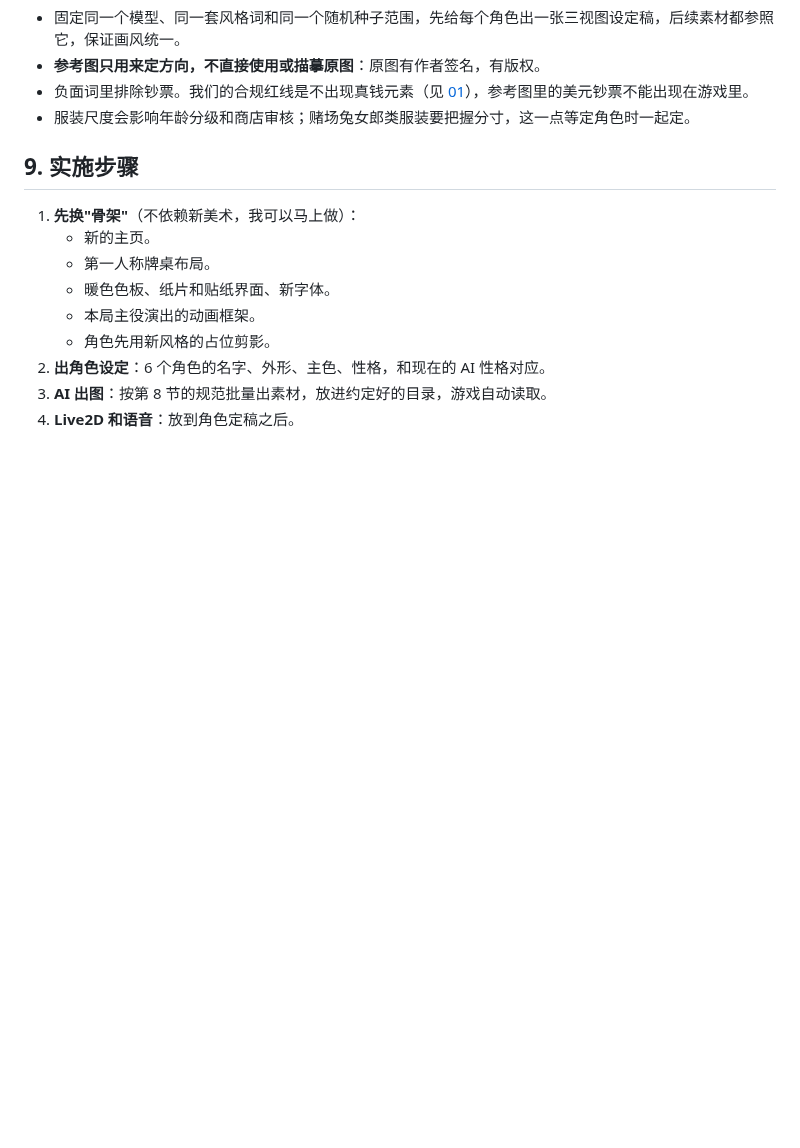
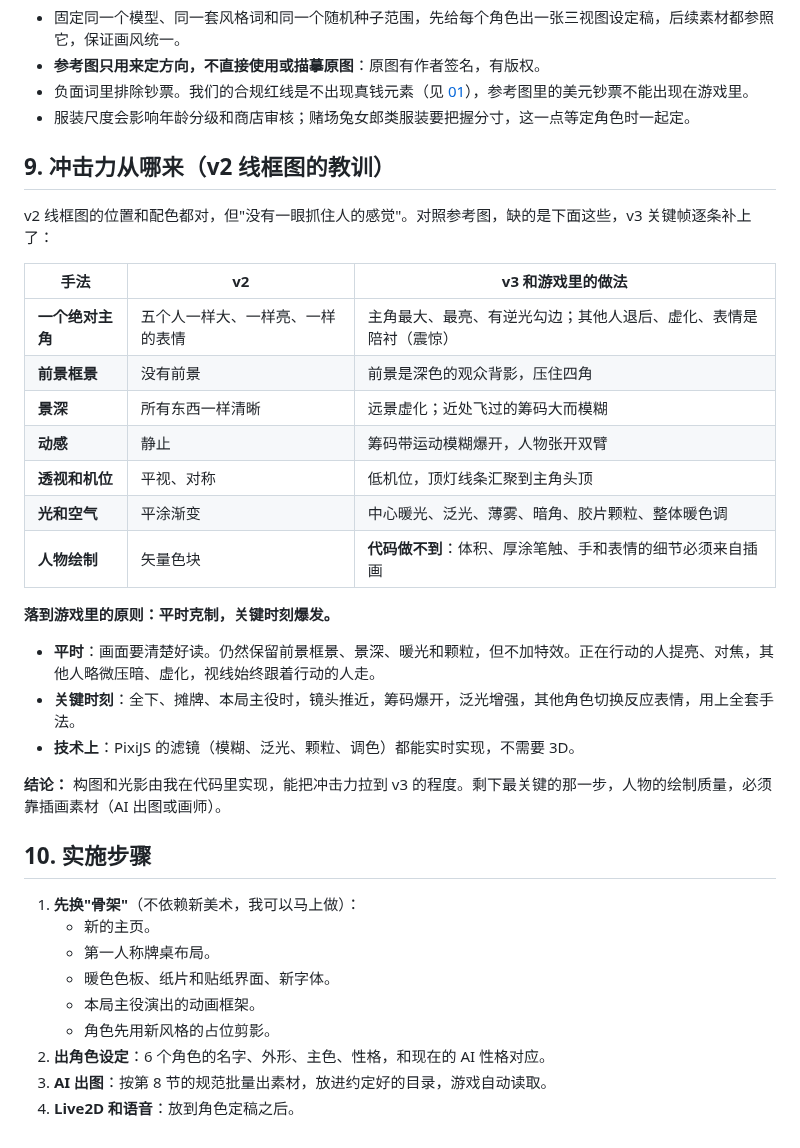
Before and after one commit to gaivrt/poker, a Markdown page: docs/07-art-direction.md, the part around one of its changes. GitHub-like rendering; blank space fills up the shorter version.

Commit message:
docs: key frame v3 and what makes an image hit
Code-drawn key frame of the "本局主役" moment applying the reference's
staging: one lit hero with rim light, dark foreground framing, depth of
field, motion-blurred chips, low camera, bloom, haze, vignette, grain.
Documents which techniques move the needle, the rule "calm in normal
play, everything at the big moments", and that character rendering
itself must come from illustration.

Co-Authored-By: Claude Opus 5.5 <noreply@anthropic.com>
Claude-Session: https://claude.ai/code/session_01KCR1xAhrnTZqjtiPNRQLEa

```diff
--- a/docs/07-art-direction.md
+++ b/docs/07-art-direction.md
@@ -131,7 +135,28 @@
 - 负面词里排除钞票。我们的合规红线是不出现真钱元素（见 [01](01-market-research.md)），参考图里的美元钞票不能出现在游戏里。
 - 服装尺度会影响年龄分级和商店审核；赌场兔女郎类服装要把握分寸，这一点等定角色时一起定。
 
-## 9. 实施步骤
+## 9. 冲击力从哪来（v2 线框图的教训）
+
+v2 线框图的位置和配色都对，但"没有一眼抓住人的感觉"。对照参考图，缺的是下面这些，v3 关键帧逐条补上了：
+
+| 手法 | v2 | v3 和游戏里的做法 |
+|---|---|---|
+| **一个绝对主角** | 五个人一样大、一样亮、一样的表情 | 主角最大、最亮、有逆光勾边；其他人退后、虚化、表情是陪衬（震惊） |
+| **前景框景** | 没有前景 | 前景是深色的观众背影，压住四角 |
+| **景深** | 所有东西一样清晰 | 远景虚化；近处飞过的筹码大而模糊 |
+| **动感** | 静止 | 筹码带运动模糊爆开，人物张开双臂 |
+| **透视和机位** | 平视、对称 | 低机位，顶灯线条汇聚到主角头顶 |
+| **光和空气** | 平涂渐变 | 中心暖光、泛光、薄雾、暗角、胶片颗粒、整体暖色调 |
+| **人物绘制** | 矢量色块 | **代码做不到**：体积、厚涂笔触、手和表情的细节必须来自插画 |
+
+**落到游戏里的原则：平时克制，关键时刻爆发。**
+- **平时**：画面要清楚好读。仍然保留前景框景、景深、暖光和颗粒，但不加特效。正在行动的人提亮、对焦，其他人略微压暗、虚化，视线始终跟着行动的人走。
+- **关键时刻**：全下、摊牌、本局主役时，镜头推近，筹码爆开，泛光增强，其他角色切换反应表情，用上全套手法。
+- **技术上**：PixiJS 的滤镜（模糊、泛光、颗粒、调色）都能实时实现，不需要 3D。
+
+**结论：** 构图和光影由我在代码里实现，能把冲击力拉到 v3 的程度。剩下最关键的那一步，人物的绘制质量，必须靠插画素材（AI 出图或画师）。
+
+## 10. 实施步骤
 
 1. **先换"骨架"**（不依赖新美术，我可以马上做）：
    - 新的主页。
```
Also changed, not shown: other parts of docs/07-art-direction.md (+4 -0 lines), docs/art/keyframe-v3.jpg (added), 1 other file.
